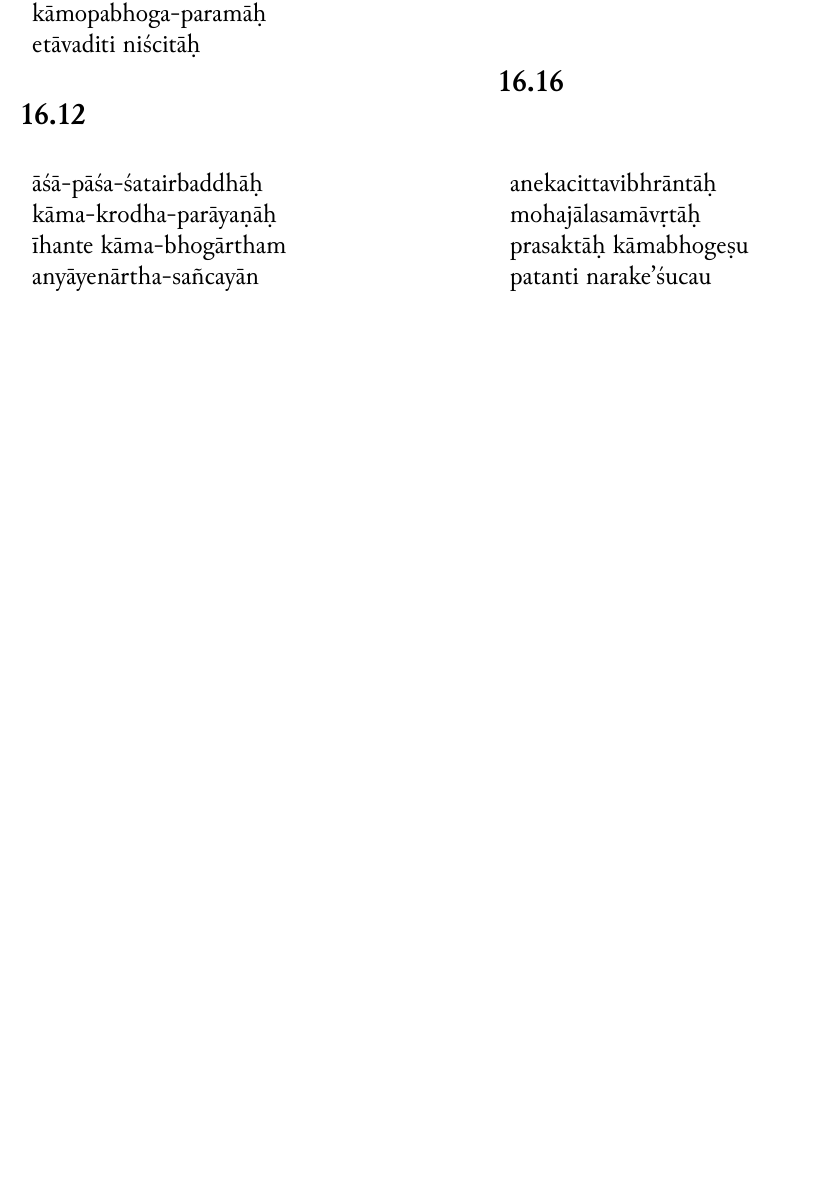
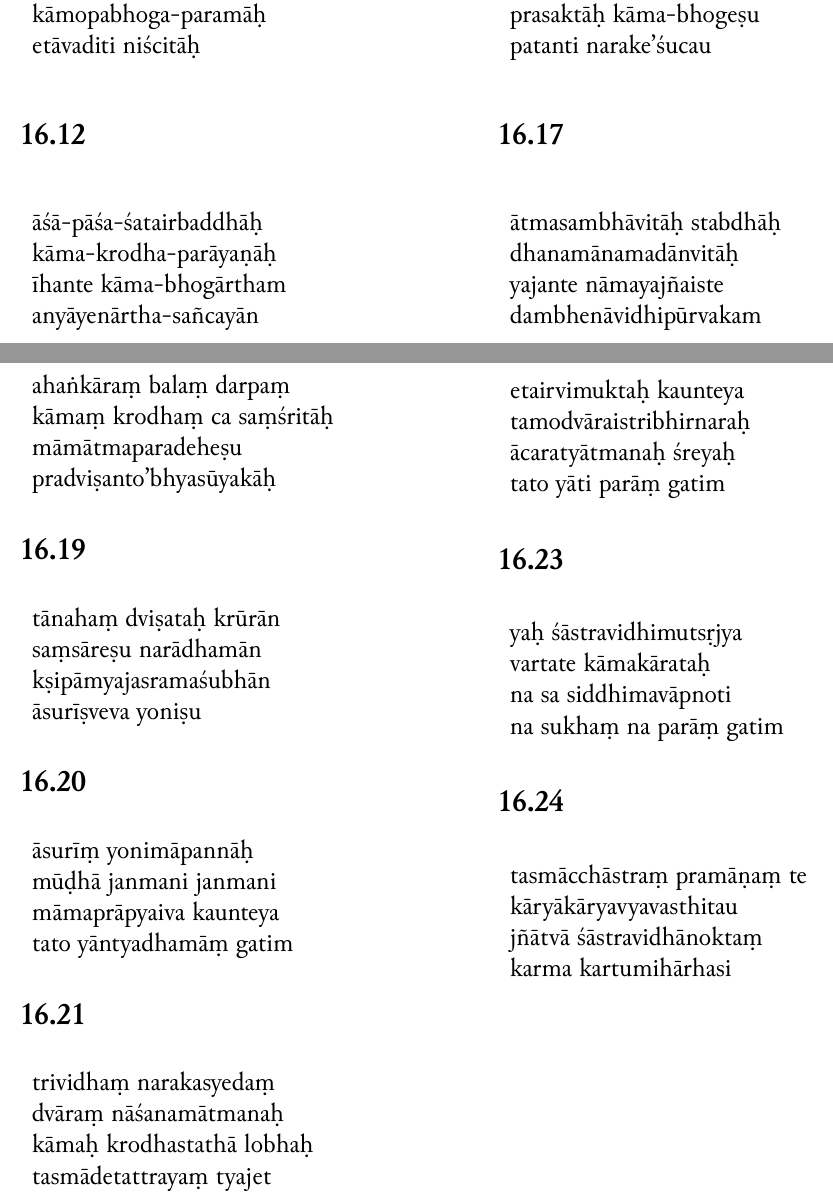
Before and after one commit to Iune/gita-typesetting, a LaTeX book (latex/gita-iast.tex, which reads latex/sections/iast/chapter-16.tex): part of page 19 of 20 before the commit and two parts of pages 19 and 20 of 21 after it, the two joined at a grey line, cut so that both start at the same text, the shorter picture padded with empty space. Compiled offline with XeLaTeX.

Commit message:
Adding remaining chapter 16 slokas

```diff
--- a/latex/sections/iast/chapter-16.tex
+++ b/latex/sections/iast/chapter-16.tex
@@ -161,9 +161,89 @@
 \subsection*{16.16}
 \begin{table}[H]
 \begin{tabular}{l}
-\romline{anekacittavibhrāntāḥ} \\
-\romline{mohajālasamāvṛtāḥ} \\
-\romline{prasaktāḥ kāmabhogeṣu} \\
+\romline{aneka-citta-vibhrāntāḥ} \\
+\romline{moha-jāla-samāvṛtāḥ} \\
+\romline{prasaktāḥ kāma-bhogeṣu} \\
 \romline{patanti narake'śucau}
 \end{tabular}
 \end{table}
+
+\subsection*{16.17}
+\begin{table}[H]
+\begin{tabular}{l}
+\romline{ātmasambhāvitāḥ stabdhāḥ} \\
+\romline{dhanamānamadānvitāḥ} \\
+\romline{yajante nāmayajñaiste} \\
+\romline{dambhenāvidhipūrvakam}
+\end{tabular}
+\end{table}
+
+\subsection*{16.18}
+\begin{table}[H]
+\begin{tabular}{l}
+\romline{ahaṅkāraṃ balaṃ darpaṃ} \\
+\romline{kāmaṃ krodhaṃ ca saṃśritāḥ} \\
+\romline{māmātmaparadeheṣu} \\
+\romline{pradviṣanto'bhyasūyakāḥ}
+\end{tabular}
+\end{table}
+
+\subsection*{16.19}
+\begin{table}[H]
+\begin{tabular}{l}
+\romline{tānahaṃ dviṣataḥ krūrān} \\
+\romline{saṃsāreṣu narādhamān} \\
+\romline{kṣipāmyajasramaśubhān} \\
+\romline{āsurīṣveva yoniṣu}
+\end{tabular}
+\end{table}
+
+\subsection*{16.20}
+\begin{table}[H]
+\begin{tabular}{l}
+\romline{āsurīṃ yonimāpannāḥ} \\
+\romline{mūḍhā janmani janmani} \\
+\romline{māmaprāpyaiva kaunteya} \\
+\romline{tato yāntyadhamāṃ gatim}
+\end{tabular}
+\end{table}
+
+\subsection*{16.21}
+\begin{table}[H]
+\begin{tabular}{l}
+\romline{trividhaṃ narakasyedaṃ} \\
+\romline{dvāraṃ nāśanamātmanaḥ} \\
+\romline{kāmaḥ krodhastathā lobhaḥ} \\
+\romline{tasmādetattrayaṃ tyajet}
+\end{tabular}
+\end{table}
+
+\subsection*{16.22}
+\begin{table}[H]
+\begin{tabular}{l}
+\romline{etairvimuktaḥ kaunteya} \\
+\romline{tamodvāraistribhirnaraḥ} \\
+\romline{ācaratyātmanaḥ śreyaḥ} \\
+\romline{tato yāti parāṃ gatim}
+\end{tabular}
+\end{table}
+
+\subsection*{16.23}
+\begin{table}[H]
+\begin{tabular}{l}
+\romline{yaḥ śāstravidhimutsṛjya} \\
+\romline{vartate kāmakārataḥ} \\
+\romline{na sa siddhimavāpnoti} \\
+\romline{na sukhaṃ na parāṃ gatim}
+\end{tabular}
+\end{table}
+
+\subsection*{16.24}
+\begin{table}[H]
+\begin{tabular}{l}
+\romline{tasmācchāstraṃ pramāṇaṃ te} \\
+\romline{kāryākāryavyavasthitau} \\
+\romline{jñātvā śāstravidhānoktaṃ} \\
+\romline{karma kartumihārhasi}
+\end{tabular}
+\end{table}
```
Also changed, not shown: latex/sections/telugu/chapter-16.tex (+80 -0 lines), resources/chapter-16.txt (+43 -3 lines).
